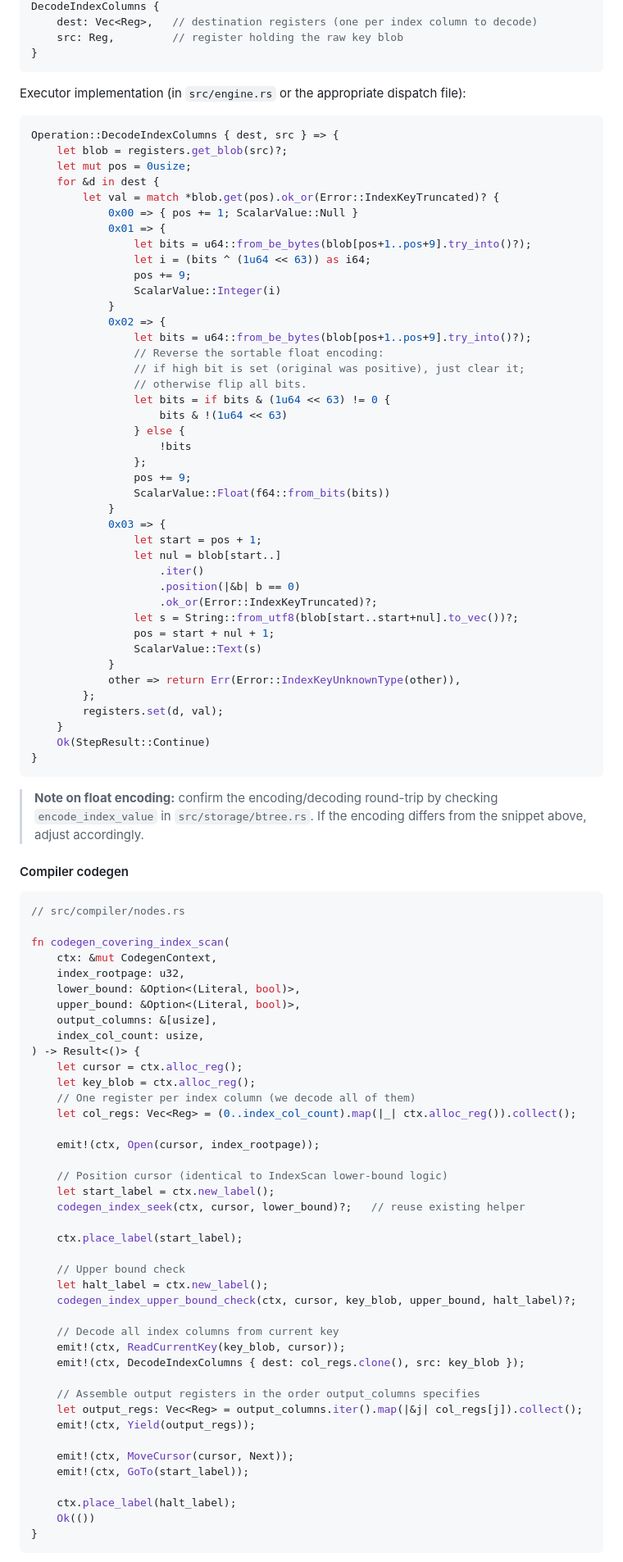
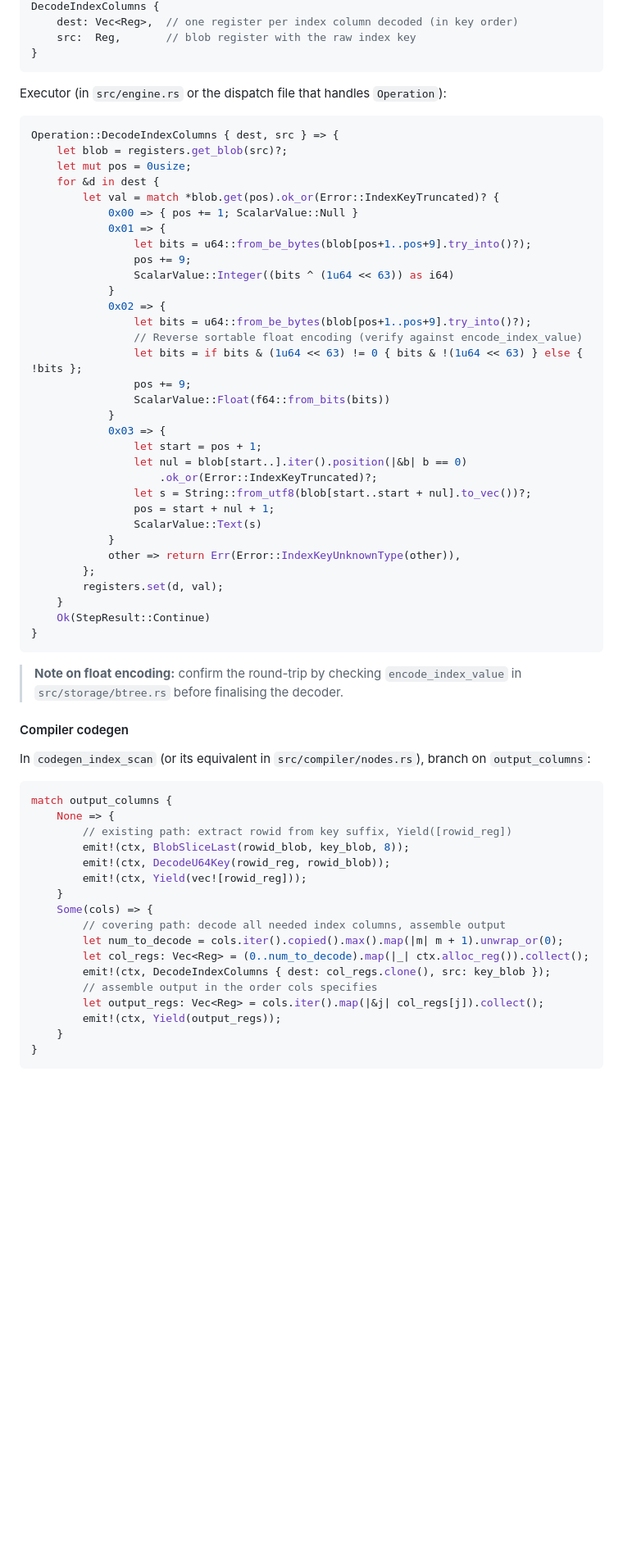
Before and after one commit to JamesWP/database, a Markdown page: doc/plan/phase-af-covering-indexes.md, the part around one of its changes. Shown at 82% size. Rendered like a GitHub page; blank space fills up the shorter version.

````diff
--- a/doc/plan/phase-af-covering-indexes.md
+++ b/doc/plan/phase-af-covering-indexes.md
@@ -268,10 +283,10 @@ LogicalPlan::CoveringIndexScan {
 DecodeIndexColumns {
-    dest: Vec<Reg>,   // destination registers (one per index column to decode)
-    src: Reg,         // register holding the raw key blob
+    dest: Vec<Reg>,  // one register per index column decoded (in key order)
+    src:  Reg,       // blob register with the raw index key
 }
 ```
 
-Executor implementation (in `src/engine.rs` or the appropriate dispatch file):
+Executor (in `src/engine.rs` or the dispatch file that handles `Operation`):
 
 ```rust
 Operation::DecodeIndexColumns { dest, src } => {
@@ -282,30 +297,21 @@ Operation::DecodeIndexColumns { dest, src } => {
             0x00 => { pos += 1; ScalarValue::Null }
             0x01 => {
                 let bits = u64::from_be_bytes(blob[pos+1..pos+9].try_into()?);
-                let i = (bits ^ (1u64 << 63)) as i64;
                 pos += 9;
-                ScalarValue::Integer(i)
+                ScalarValue::Integer((bits ^ (1u64 << 63)) as i64)
             }
             0x02 => {
                 let bits = u64::from_be_bytes(blob[pos+1..pos+9].try_into()?);
-                // Reverse the sortable float encoding:
-                // if high bit is set (original was positive), just clear it;
-                // otherwise flip all bits.
-                let bits = if bits & (1u64 << 63) != 0 {
-                    bits & !(1u64 << 63)
-                } else {
-                    !bits
-                };
+                // Reverse sortable float encoding (verify against encode_index_value)
+                let bits = if bits & (1u64 << 63) != 0 { bits & !(1u64 << 63) } else { !bits };
                 pos += 9;
                 ScalarValue::Float(f64::from_bits(bits))
             }
             0x03 => {
                 let start = pos + 1;
-                let nul = blob[start..]
-                    .iter()
-                    .position(|&b| b == 0)
+                let nul = blob[start..].iter().position(|&b| b == 0)
                     .ok_or(Error::IndexKeyTruncated)?;
-                let s = String::from_utf8(blob[start..start+nul].to_vec())?;
+                let s = String::from_utf8(blob[start..start + nul].to_vec())?;
                 pos = start + nul + 1;
                 ScalarValue::Text(s)
             }
@@ -317,53 +323,32 @@ Operation::DecodeIndexColumns { dest, src } => {
 }
 ```
 
-> **Note on float encoding:** confirm the encoding/decoding round-trip by
-> checking `encode_index_value` in `src/storage/btree.rs`.  If the encoding
-> differs from the snippet above, adjust accordingly.
+> **Note on float encoding:** confirm the round-trip by checking
+> `encode_index_value` in `src/storage/btree.rs` before finalising the
+> decoder.
 
 #### Compiler codegen
 
+In `codegen_index_scan` (or its equivalent in `src/compiler/nodes.rs`),
+branch on `output_columns`:
+
 ```rust
-// src/compiler/nodes.rs
-
-fn codegen_covering_index_scan(
-    ctx: &mut CodegenContext,
-    index_rootpage: u32,
-    lower_bound: &Option<(Literal, bool)>,
-    upper_bound: &Option<(Literal, bool)>,
-    output_columns: &[usize],
-    index_col_count: usize,
-) -> Result<()> {
-    let cursor = ctx.alloc_reg();
-    let key_blob = ctx.alloc_reg();
-    // One register per index column (we decode all of them)
-    let col_regs: Vec<Reg> = (0..index_col_count).map(|_| ctx.alloc_reg()).collect();
-
-    emit!(ctx, Open(cursor, index_rootpage));
-
-    // Position cursor (identical to IndexScan lower-bound logic)
-    let start_label = ctx.new_label();
-    codegen_index_seek(ctx, cursor, lower_bound)?;   // reuse existing helper
-
-    ctx.place_label(start_label);
-
-    // Upper bound check
-    let halt_label = ctx.new_label();
-    codegen_index_upper_bound_check(ctx, cursor, key_blob, upper_bound, halt_label)?;
-
-    // Decode all index columns from current key
-    emit!(ctx, ReadCurrentKey(key_blob, cursor));
-    emit!(ctx, DecodeIndexColumns { dest: col_regs.clone(), src: key_blob });
-
-    // Assemble output registers in the order output_columns specifies
-    let output_regs: Vec<Reg> = output_columns.iter().map(|&j| col_regs[j]).collect();
-    emit!(ctx, Yield(output_regs));
-
-    emit!(ctx, MoveCursor(cursor, Next));
-    emit!(ctx, GoTo(start_label));
-
-    ctx.place_label(halt_label);
-    Ok(())
+match output_columns {
+    None => {
+        // existing path: extract rowid from key suffix, Yield([rowid_reg])
+        emit!(ctx, BlobSliceLast(rowid_blob, key_blob, 8));
+        emit!(ctx, DecodeU64Key(rowid_reg, rowid_blob));
+        emit!(ctx, Yield(vec![rowid_reg]));
+    }
+    Some(cols) => {
+        // covering path: decode all needed index columns, assemble output
+        let num_to_decode = cols.iter().copied().max().map(|m| m + 1).unwrap_or(0);
+        let col_regs: Vec<Reg> = (0..num_to_decode).map(|_| ctx.alloc_reg()).collect();
+        emit!(ctx, DecodeIndexColumns { dest: col_regs.clone(), src: key_blob });
+        // assemble output in the order cols specifies
+        let output_regs: Vec<Reg> = cols.iter().map(|&j| col_regs[j]).collect();
+        emit!(ctx, Yield(output_regs));
+    }
 }
 ```
 
````
Also changed, not shown: other parts of doc/plan/phase-af-covering-indexes.md (+270 -113 lines).
